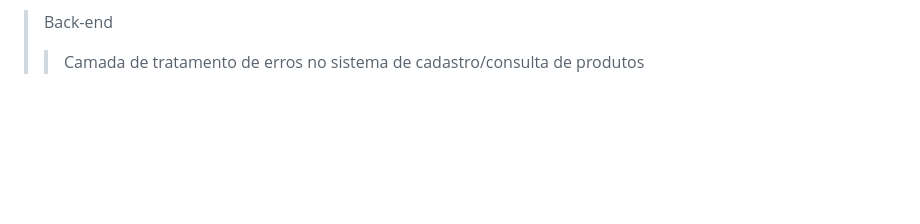
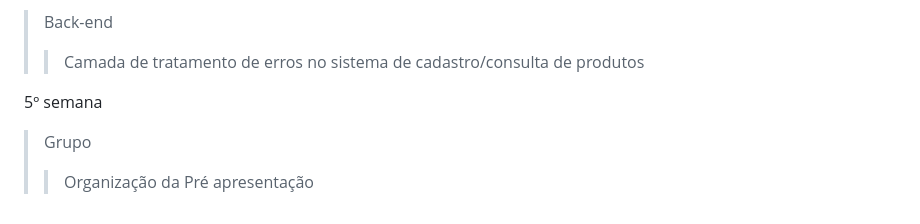
Before and after one commit to CaioSantos00/Controle-de-estoque, a Markdown page: README.md, the part around the change. GitHub-like rendering; blank space fills up the shorter version.

```diff
--- a/README.md
+++ b/README.md
@@ -129,3 +129,7 @@ _________
 
 > Back-end
 > > Camada de tratamento de erros no sistema de cadastro/consulta de produtos
+
+5º semana
+> Grupo
+> > Organização da Pré apresentação
```
